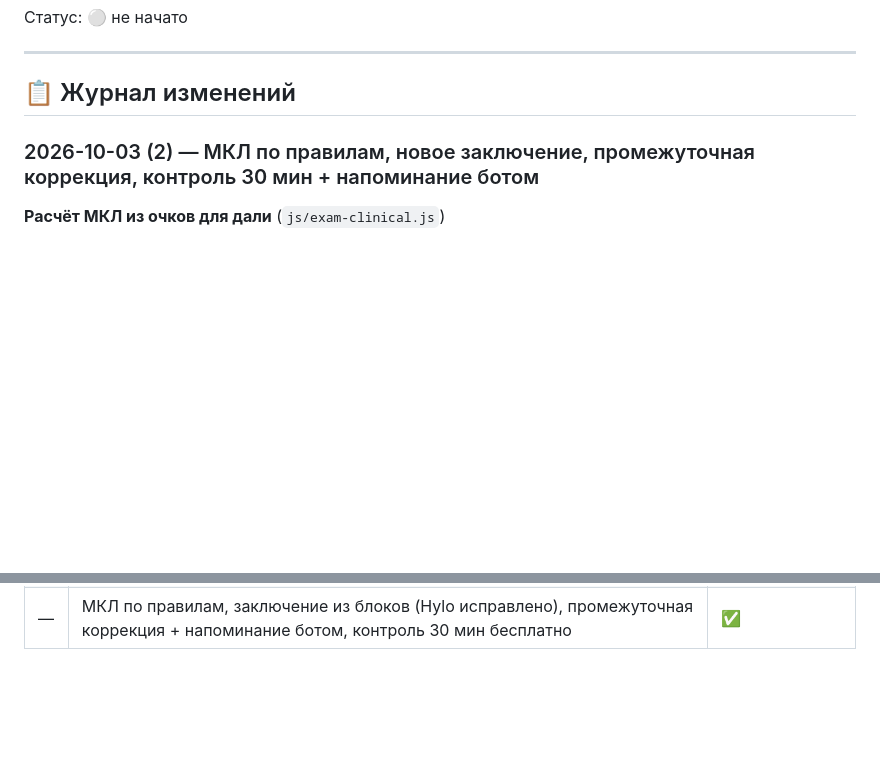
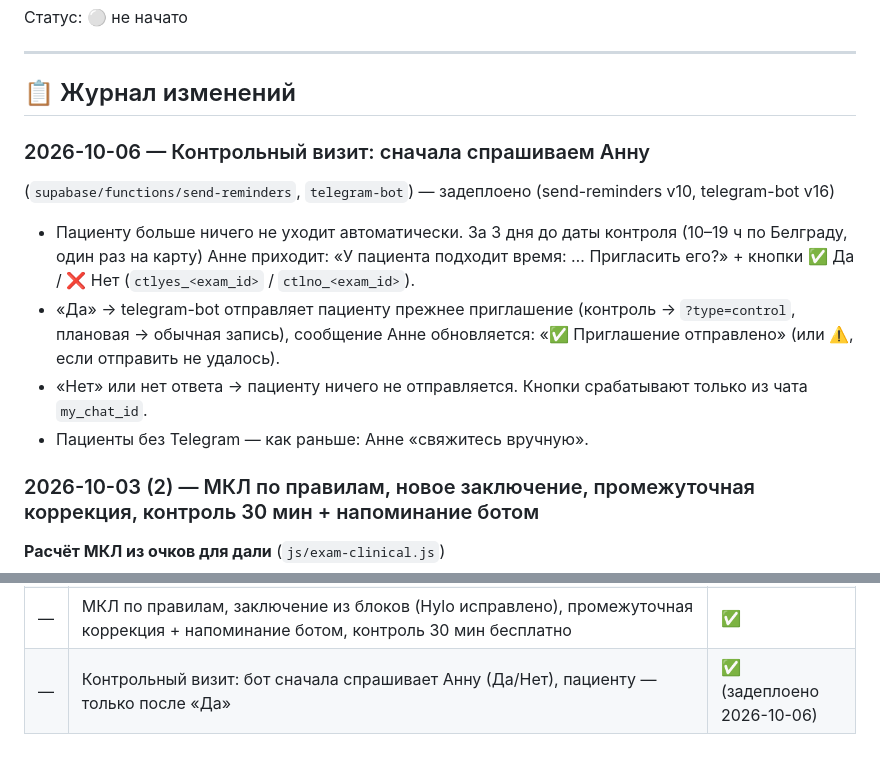
Before and after one commit to AnnaNvslv/anna-novoselova-bot, a Markdown page: FIXES.md, 2 parts joined by grey strips. Rendered like a GitHub page; blank space fills up the shorter version.

Commit message:
FIXES.md: контрольный визит — подтверждение Анной перед отправкой пациенту
Co-Authored-By: Claude Opus 5.5 <noreply@anthropic.com>
Claude-Session: https://claude.ai/code/session_01TKT5mZVxAtCeBRZoJYkDFM

```diff
--- a/FIXES.md
+++ b/FIXES.md
@@ -99,6 +99,13 @@
 ---
 
 ## 📋 Журнал изменений
+
+### 2026-10-06 — Контрольный визит: сначала спрашиваем Анну
+(`supabase/functions/send-reminders`, `telegram-bot`) — задеплоено (send-reminders v10, telegram-bot v16)
+- Пациенту больше ничего не уходит автоматически. За 3 дня до даты контроля (10–19 ч по Белграду, один раз на карту) Анне приходит: «У пациента подходит время: … Пригласить его?» + кнопки ✅ Да / ❌ Нет (`ctlyes_<exam_id>` / `ctlno_<exam_id>`).
+- «Да» → telegram-bot отправляет пациенту прежнее приглашение (контроль → `?type=control`, плановая → обычная запись), сообщение Анне обновляется: «✅ Приглашение отправлено» (или ⚠️, если отправить не удалось).
+- «Нет» или нет ответа → пациенту ничего не отправляется. Кнопки срабатывают только из чата `my_chat_id`.
+- Пациенты без Telegram — как раньше: Анне «свяжитесь вручную».
 
 ### 2026-10-03 (2) — МКЛ по правилам, новое заключение, промежуточная коррекция, контроль 30 мин + напоминание ботом
 
@@ -297,3 +304,4 @@
 | — | Повторные записи: поиск пациента, анкета визита, объединение дублей | ✅ (задеплоено 2026-10-03) |
 | — | Чек-ап карты обследования: клинические тесты (кератометрия, бинокулярное зрение, аккомодация), «Экспресс-преглед», печать только заполненного, Enter/Ctrl+S/Esc | ✅ |
 | — | МКЛ по правилам, заключение из блоков (Hylo исправлено), промежуточная коррекция + напоминание ботом, контроль 30 мин бесплатно | ✅ |
+| — | Контрольный визит: бот сначала спрашивает Анну (Да/Нет), пациенту — только после «Да» | ✅ (задеплоено 2026-10-06) |
```
